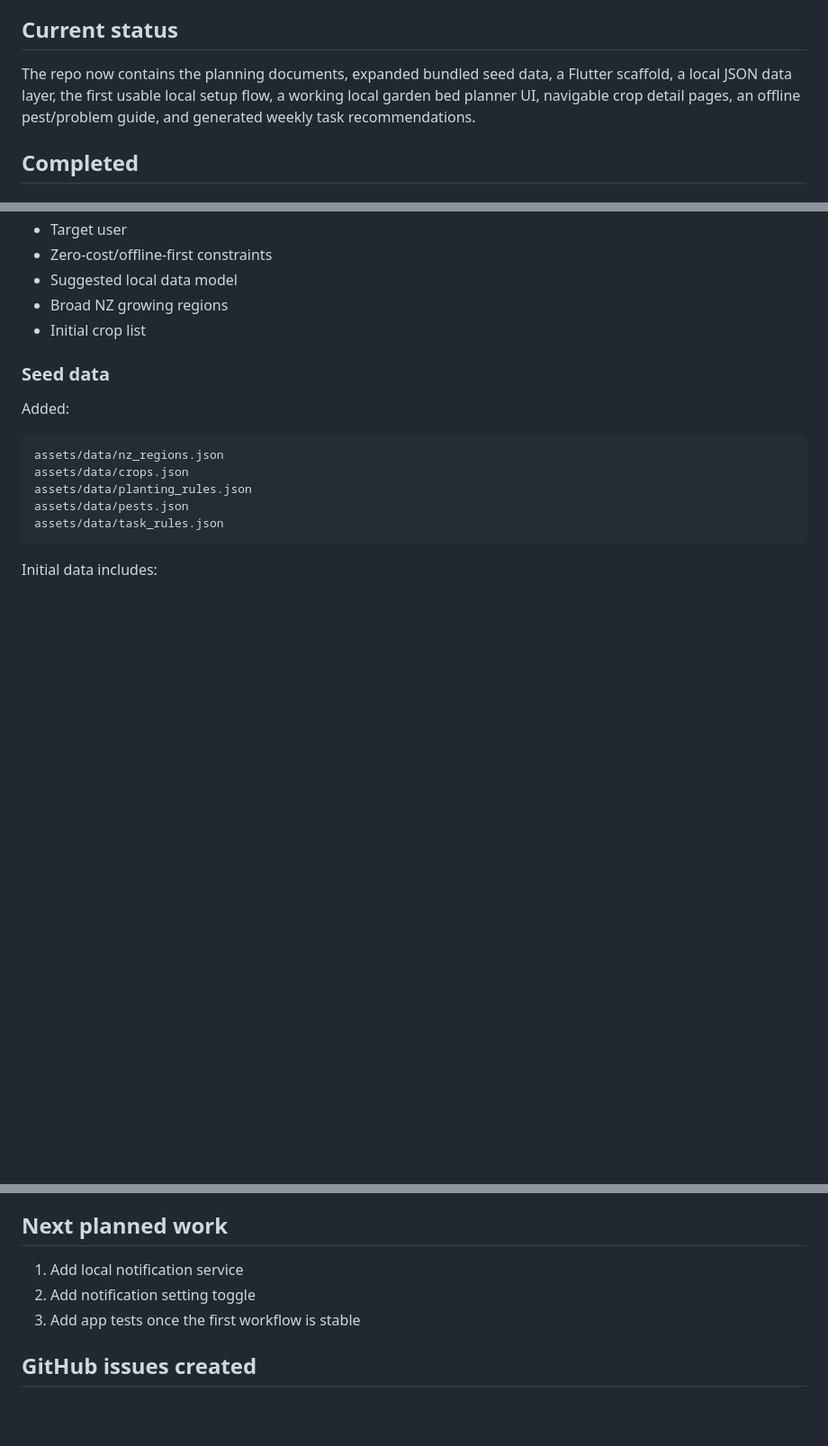
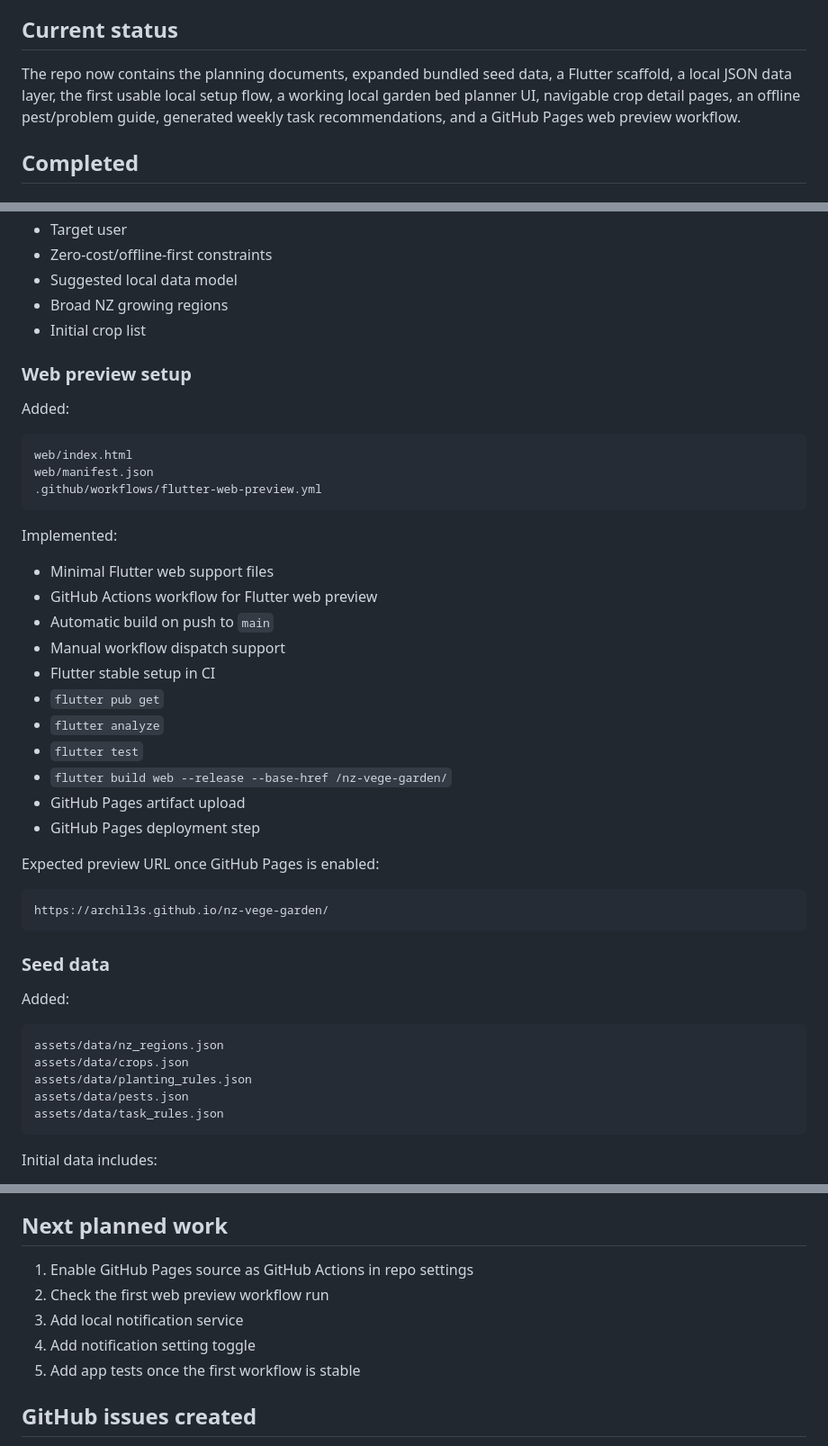
Before and after one commit to Archil3s/nz-vege-garden, a Markdown page: docs/progress_log.md, 3 parts joined by grey strips. Shown at 90% size. GitHub-like rendering; blank space fills up the shorter version.

Commit message:
docs(progress): add GitHub Pages web preview setup
Updated the project progress log after adding the Flutter web preview workflow.

Changes:
- Updated current status to include GitHub Pages web preview support
- Added completed web preview setup section
- Recorded new `web/` files and GitHub Actions workflow
- Documented the CI steps for Flutter web build and deploy
- Added the expected GitHub Pages preview URL
- Updated next planned work to include enabling Pages and checking the first preview run

This keeps the README-linked progress dashboard aligned with the new browser preview path.

````diff
--- a/docs/progress_log.md
+++ b/docs/progress_log.md
@@ -4,7 +4,7 @@ This file tracks project progress in plain English so the current state is visib
 
 ## Current status
 
-The repo now contains the planning documents, expanded bundled seed data, a Flutter scaffold, a local JSON data layer, the first usable local setup flow, a working local garden bed planner UI, navigable crop detail pages, an offline pest/problem guide, and generated weekly task recommendations.
+The repo now contains the planning documents, expanded bundled seed data, a Flutter scaffold, a local JSON data layer, the first usable local setup flow, a working local garden bed planner UI, navigable crop detail pages, an offline pest/problem guide, generated weekly task recommendations, and a GitHub Pages web preview workflow.
 
 ## Completed
 
@@ -33,6 +33,36 @@ These define:
 - Suggested local data model
 - Broad NZ growing regions
 - Initial crop list
+
+### Web preview setup
+
+Added:
+
+```text
+web/index.html
+web/manifest.json
+.github/workflows/flutter-web-preview.yml
+```
+
+Implemented:
+
+- Minimal Flutter web support files
+- GitHub Actions workflow for Flutter web preview
+- Automatic build on push to `main`
+- Manual workflow dispatch support
+- Flutter stable setup in CI
+- `flutter pub get`
+- `flutter analyze`
+- `flutter test`
+- `flutter build web --release --base-href /nz-vege-garden/`
+- GitHub Pages artifact upload
+- GitHub Pages deployment step
+
+Expected preview URL once GitHub Pages is enabled:
+
+```text
+https://archil3s.github.io/nz-vege-garden/
+```
 
 ### Seed data
 
@@ -315,9 +345,11 @@ Goal:
 
 ## Next planned work
 
-1. Add local notification service
-2. Add notification setting toggle
-3. Add app tests once the first workflow is stable
+1. Enable GitHub Pages source as GitHub Actions in repo settings
+2. Check the first web preview workflow run
+3. Add local notification service
+4. Add notification setting toggle
+5. Add app tests once the first workflow is stable
 
 ## GitHub issues created
 
````
